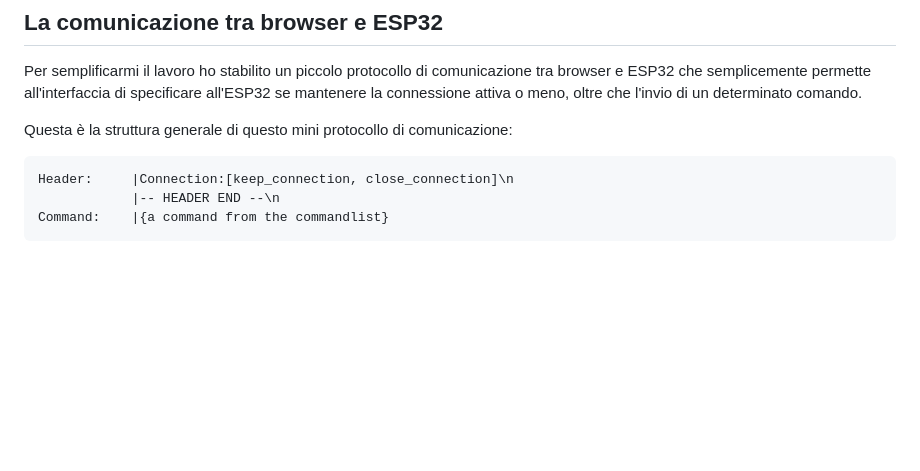
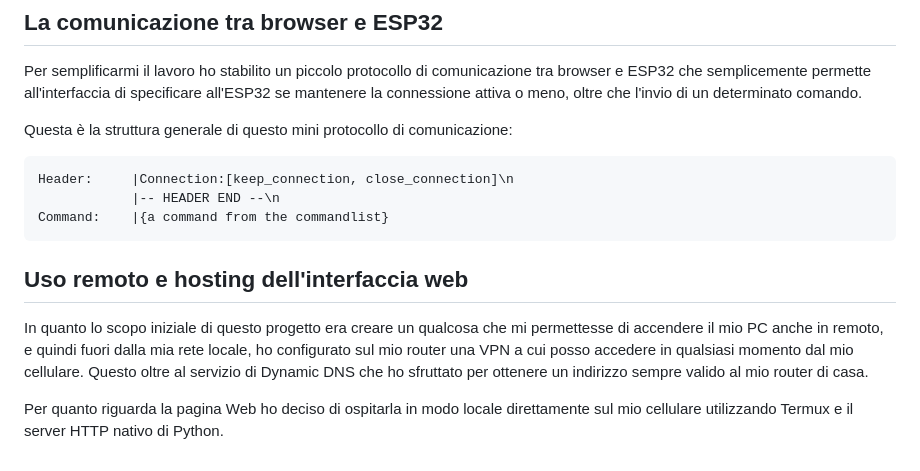
Before and after one commit to vincenzoscarso/Host-Wirelessinator-Firmware, a Markdown page: README.md, the part around the change. GitHub-like rendering; blank space fills up the shorter version.

````diff
--- a/README.md
+++ b/README.md
@@ -66,3 +66,9 @@ Header:     |Connection:[keep_connection, close_connection]\n
             |-- HEADER END --\n
 Command:    |{a command from the commandlist}
 ```
+
+## Uso remoto e hosting dell'interfaccia web
+
+In quanto lo scopo iniziale di questo progetto era creare un qualcosa che mi permettesse di accendere il mio PC anche in remoto, e quindi fuori dalla mia rete locale, ho configurato sul mio router una VPN a cui posso accedere in qualsiasi momento dal mio cellulare. Questo oltre al servizio di Dynamic DNS che ho sfruttato per ottenere un indirizzo sempre valido al mio router di casa.
+
+Per quanto riguarda la pagina Web ho deciso di ospitarla in modo locale direttamente sul mio cellulare utilizzando Termux e il server HTTP nativo di Python.
````
